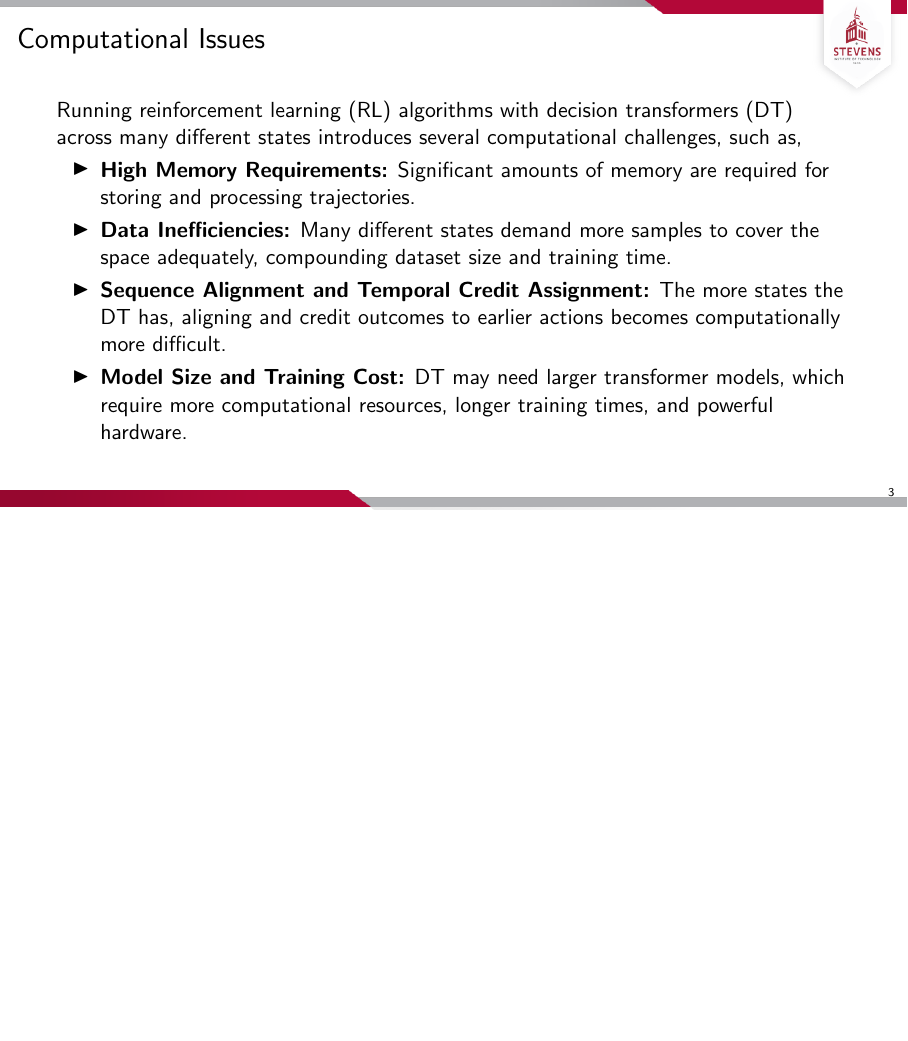
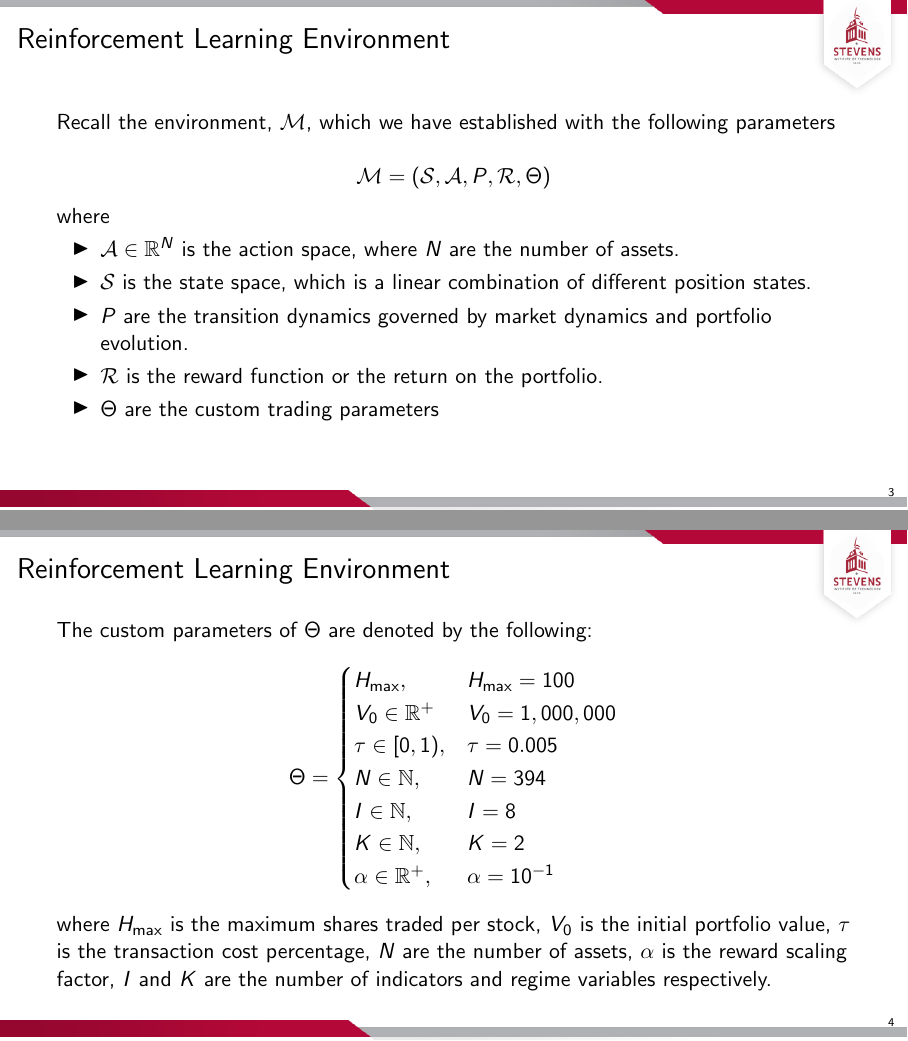
Before and after one commit to KidQuant/Phase-Two-Presentation, LaTeX slides (Template.tex): page 3 of 6 before the commit and pages 3 and 4 of 10 after it, the two joined at a grey line, the shorter picture padded with empty space. Compiled offline with pdfLaTeX.

Commit message:
Updates
Included slide 3-6.

```diff
--- a/Template.tex
+++ b/Template.tex
@@ -151,3 +151,37 @@
 
 \end{frame}
 
+\begin{frame}{Reinforcement Learning Environment}
+
+	Recall the environment, $\mathcal{M}$, which we have established with the following parameters
+
+	\[
+		\mathcal{M}=\left(\mathcal{S},\mathcal{A},P,\mathcal{R},\Theta\right)
+	\]
+	where
+	\begin{itemize}
+		\item $\mathcal{A}\in\mathbb{R}^N$ is the action space, where $N$ are the number of assets.
+		\item $\mathcal{S}$ is the state space, which is a linear combination of different position states.
+		\item $P$ are the transition dynamics governed by market dynamics and portfolio evolution.
+		\item $\mathcal{R}$ is the reward function or the return on the portfolio.
+		\item $\Theta$ are the custom trading parameters
+	\end{itemize}
+\end{frame}
+
+\begin{frame}{Reinforcement Learning Environment}
+
+	The custom parameters of $\Theta$ are denoted by the following:
+	\[
+		\Theta =
+		\begin{cases}
+			H_{\max},              & H_{\max}=100   \\
+			V_0\in\mathbb{R}^+     & V_0=1,000,000  \\
+			\tau\in[0,1),          & \tau=0.005     \\
+			N\in\mathbb{N},        & N=394          \\
+			I\in\mathbb{N},        & I=8            \\
+			K\in\mathbb{N},        & K=2            \\
+			\alpha\in\mathbb{R}^+, & \alpha=10^{-1} \\
+		\end{cases}
+	\]
+	where $H_{\max}$ is the maximum shares traded per stock, $V_0$ is the initial portfolio value, $\tau$ is the transaction cost percentage, $N$ are the number of assets, $\alpha$ is the reward scaling factor, $I$ and $K$ are the number of indicators and regime variables respectively.
+\end{frame}
```
Also changed, not shown: Template.tex (27 more changed lines).
